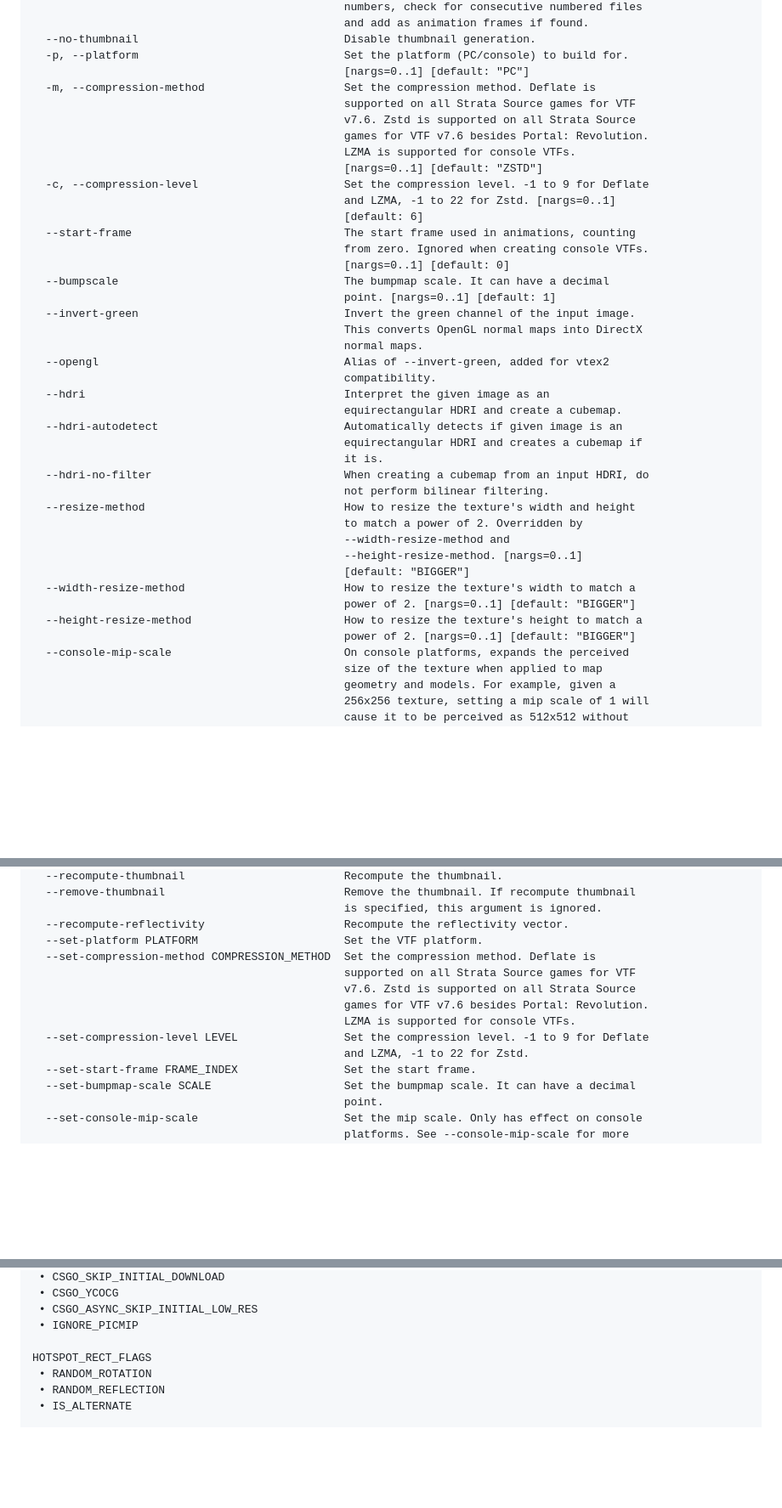
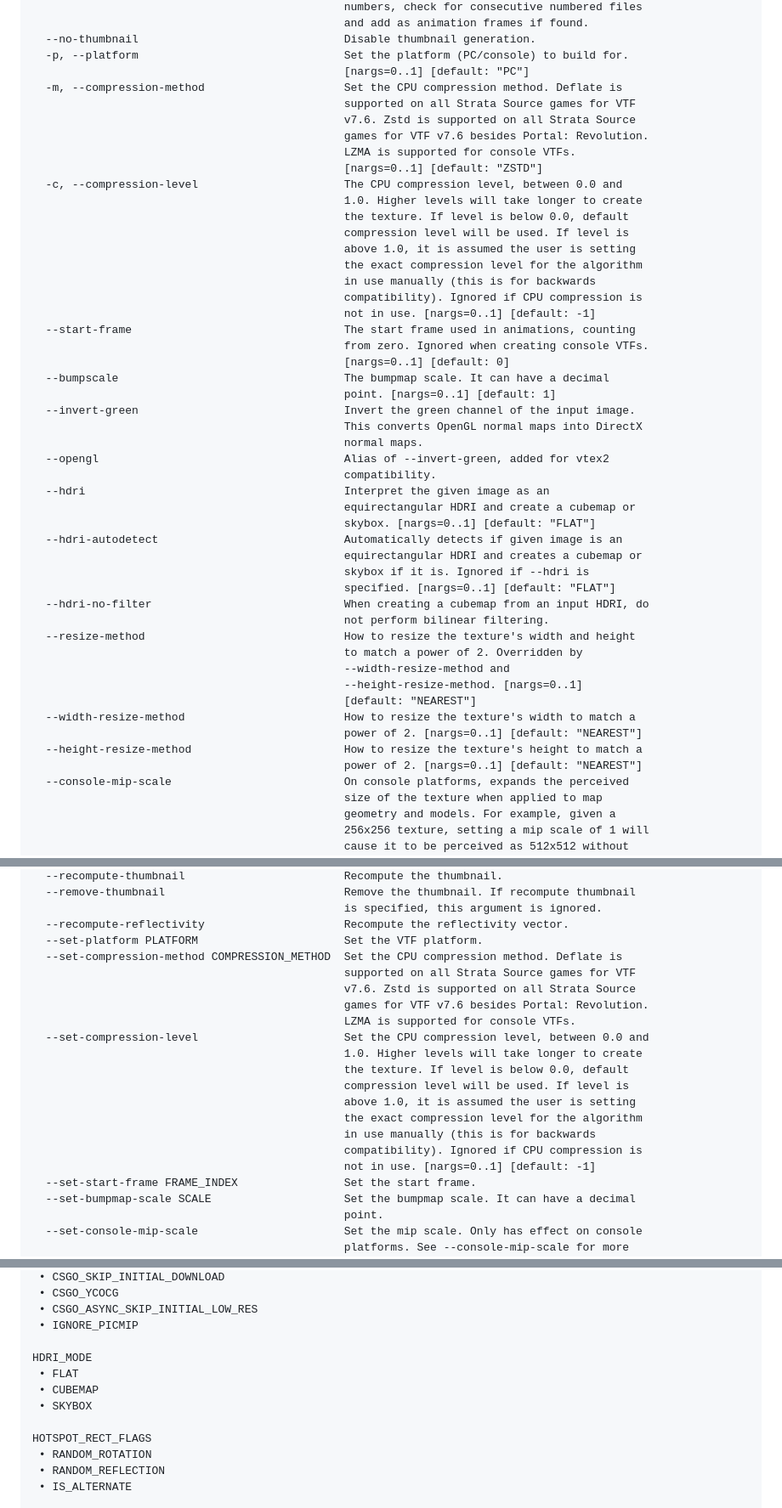
Before and after one commit to craftablescience/MareTF, a Markdown page: README.md, 3 parts joined by grey strips. Shown at 85% size. Drawn GitHub-style; blank space fills up the shorter version.

Commit message:
docs: update cli help text

```diff
--- a/README.md
+++ b/README.md
@@ -233,15 +233,21 @@ Optional arguments:
   --no-thumbnail                               Disable thumbnail generation.
   -p, --platform                               Set the platform (PC/console) to build for.
                                                [nargs=0..1] [default: "PC"]
-  -m, --compression-method                     Set the compression method. Deflate is
+  -m, --compression-method                     Set the CPU compression method. Deflate is
                                                supported on all Strata Source games for VTF
                                                v7.6. Zstd is supported on all Strata Source
                                                games for VTF v7.6 besides Portal: Revolution.
                                                LZMA is supported for console VTFs.
                                                [nargs=0..1] [default: "ZSTD"]
-  -c, --compression-level                      Set the compression level. -1 to 9 for Deflate
-                                               and LZMA, -1 to 22 for Zstd. [nargs=0..1]
-                                               [default: 6]
+  -c, --compression-level                      The CPU compression level, between 0.0 and
+                                               1.0. Higher levels will take longer to create
+                                               the texture. If level is below 0.0, default
+                                               compression level will be used. If level is
+                                               above 1.0, it is assumed the user is setting
+                                               the exact compression level for the algorithm
+                                               in use manually (this is for backwards
+                                               compatibility). Ignored if CPU compression is
+                                               not in use. [nargs=0..1] [default: -1]
   --start-frame                                The start frame used in animations, counting
                                                from zero. Ignored when creating console VTFs.
                                                [nargs=0..1] [default: 0]
@@ -253,21 +259,23 @@ Optional arguments:
   --opengl                                     Alias of --invert-green, added for vtex2
                                                compatibility.
   --hdri                                       Interpret the given image as an
-                                               equirectangular HDRI and create a cubemap.
+                                               equirectangular HDRI and create a cubemap or
+                                               skybox. [nargs=0..1] [default: "FLAT"]
   --hdri-autodetect                            Automatically detects if given image is an
-                                               equirectangular HDRI and creates a cubemap if
-                                               it is.
+                                               equirectangular HDRI and creates a cubemap or
+                                               skybox if it is. Ignored if --hdri is
+                                               specified. [nargs=0..1] [default: "FLAT"]
   --hdri-no-filter                             When creating a cubemap from an input HDRI, do
                                                not perform bilinear filtering.
   --resize-method                              How to resize the texture's width and height
                                                to match a power of 2. Overridden by
                                                --width-resize-method and
                                                --height-resize-method. [nargs=0..1]
-                                               [default: "BIGGER"]
+                                               [default: "NEAREST"]
   --width-resize-method                        How to resize the texture's width to match a
-                                               power of 2. [nargs=0..1] [default: "BIGGER"]
+                                               power of 2. [nargs=0..1] [default: "NEAREST"]
   --height-resize-method                       How to resize the texture's height to match a
-                                               power of 2. [nargs=0..1] [default: "BIGGER"]
+                                               power of 2. [nargs=0..1] [default: "NEAREST"]
   --console-mip-scale                          On console platforms, expands the perceived
                                                size of the texture when applied to map
                                                geometry and models. For example, given a
@@ -374,13 +382,20 @@ Optional arguments:
                                                is specified, this argument is ignored.
   --recompute-reflectivity                     Recompute the reflectivity vector.
   --set-platform PLATFORM                      Set the VTF platform.
-  --set-compression-method COMPRESSION_METHOD  Set the compression method. Deflate is
+  --set-compression-method COMPRESSION_METHOD  Set the CPU compression method. Deflate is
                                                supported on all Strata Source games for VTF
                                                v7.6. Zstd is supported on all Strata Source
                                                games for VTF v7.6 besides Portal: Revolution.
                                                LZMA is supported for console VTFs.
-  --set-compression-level LEVEL                Set the compression level. -1 to 9 for Deflate
-                                               and LZMA, -1 to 22 for Zstd.
+  --set-compression-level                      Set the CPU compression level, between 0.0 and
+                                               1.0. Higher levels will take longer to create
+                                               the texture. If level is below 0.0, default
+                                               compression level will be used. If level is
+                                               above 1.0, it is assumed the user is setting
+                                               the exact compression level for the algorithm
+                                               in use manually (this is for backwards
+                                               compatibility). Ignored if CPU compression is
+                                               not in use. [nargs=0..1] [default: -1]
   --set-start-frame FRAME_INDEX                Set the start frame.
   --set-bumpmap-scale SCALE                    Set the bumpmap scale. It can have a decimal
                                                point.
@@ -561,6 +576,11 @@ FLAG
  • CSGO_ASYNC_SKIP_INITIAL_LOW_RES
  • IGNORE_PICMIP
 
+HDRI_MODE
+ • FLAT
+ • CUBEMAP
+ • SKYBOX
+
 HOTSPOT_RECT_FLAGS
  • RANDOM_ROTATION
  • RANDOM_REFLECTION
```
Also changed, not shown: other parts of README.md (+1 -1 lines).
